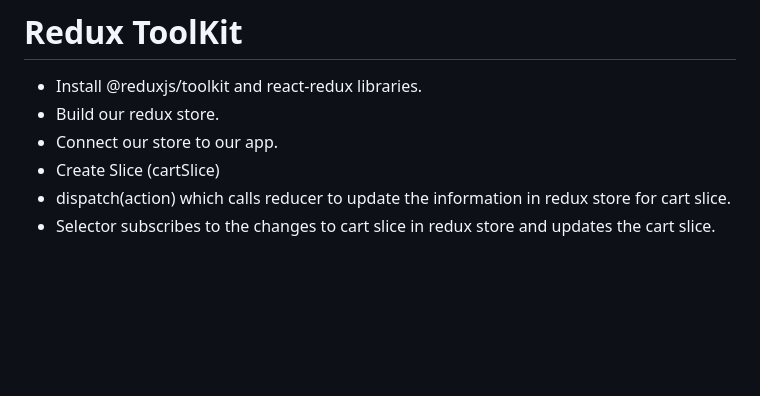
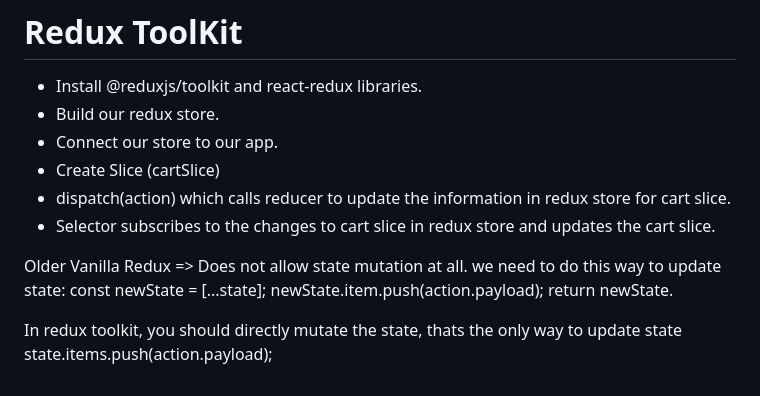
Before and after one commit to santhu501/namaste-react, a Markdown page: README.md, the part around the change. Drawn GitHub-style; blank space fills up the shorter version.

Commit message:
state mutation difference with vanilla redux and redux toolkit.

```diff
--- a/README.md
+++ b/README.md
@@ -142,3 +142,13 @@ Names: Chunking, Code Spliting, Dynamic Bundling, Lazy Loading, on Demand Loadin
   - Create Slice (cartSlice)
   - dispatch(action) which calls reducer to update the information in redux store for cart slice.
   - Selector subscribes to the changes to cart slice in redux store and updates the cart slice.
+
+
+Older Vanilla Redux => Does not allow state mutation at all.
+we need to do this way to update state:
+const newState = [...state];
+newState.item.push(action.payload);
+return newState.
+
+In redux toolkit, you should directly mutate the state, thats the only way to update state
+state.items.push(action.payload);
```
